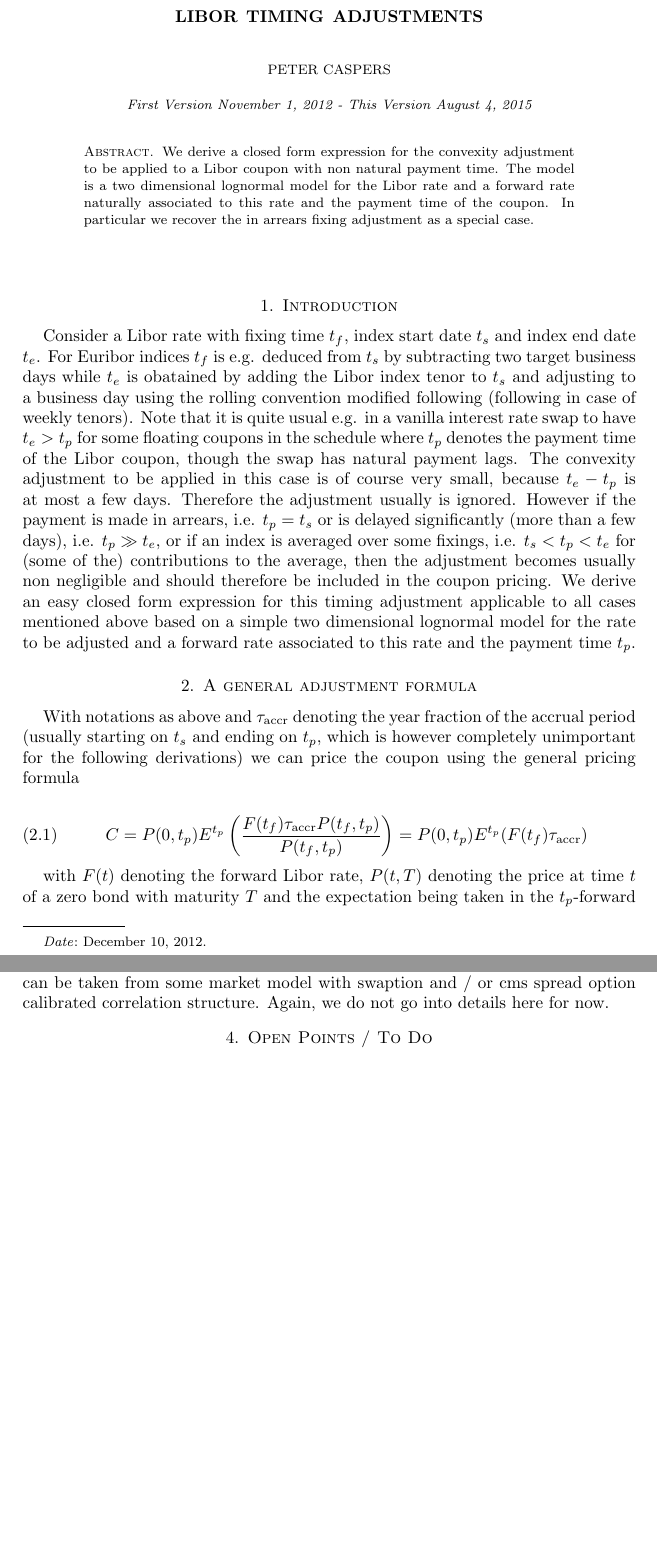
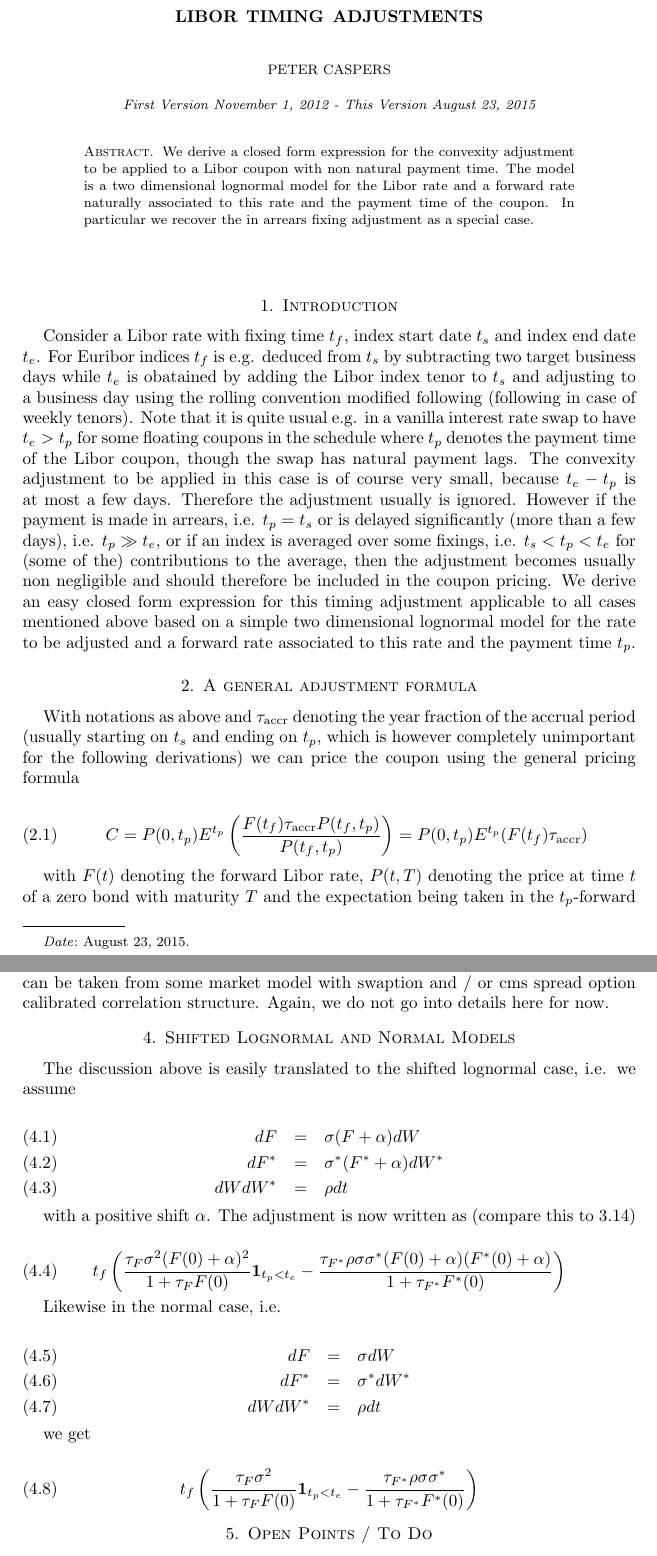
Before and after one commit to svangipu/doc, a LaTeX paper (LiborTimingAdjustments/LiborTimingAdjustments.tex): two parts of pages 1 and 4 of 4, joined at a grey line, cut so that both start at the same text, the shorter picture padded with empty space. Compiled offline with pdfLaTeX.

Commit message:
add normal and shifted lognormal case, fix typo

```diff
--- a/LiborTimingAdjustments/LiborTimingAdjustments.tex
+++ b/LiborTimingAdjustments/LiborTimingAdjustments.tex
@@ -72,8 +72,8 @@
 \title[Libor Timing Adjustments]{Libor Timing Adjustments}
 \author{Peter Caspers}
 \email[Peter Caspers]{pcaspers1973@gmail.com}
-\date{December 10, 2012}
-\dedicatory{First Version November 1, 2012 - This Version August 4, 2015}
+\date{August 23, 2015}
+\dedicatory{First Version November 1, 2012 - This Version August 23, 2015}
 \begin{abstract}
 We derive a closed form expression for the convexity adjustment to be applied to a Libor coupon with non natural
 payment time. The model is a two dimensional lognormal model for the Libor rate and a forward rate
@@ -230,6 +230,37 @@ adjustment is a continuous function in $t_p$ (with all other variables fixed) wi
 
 Concerning the model parameter $\sigma$ the obvious choice is the ATM caplet volatility for the index associated with $F$. For $\sigma^*$ some average
 over the same index caplet volatilities spanning the period of $F^*$ can be choosen, possibly accounting for correlations between the respective forward rates. Similarly the model parameter $\rho$ can be taken from some market model with swaption and / or cms spread option calibrated correlation structure. Again, we do not go into details here for now.
+
+\section{Shifted Lognormal and Normal Models}
+
+The discussion above is easily translated to the shifted lognormal case, i.e. we assume
+
+\begin{eqnarray}\label{model_sln}
+dF &=& \sigma (F+\alpha) dW \\
+dF^* &=& \sigma^* (F^*+\alpha) dW^* \\
+dW dW^* &=& \rho dt
+\end{eqnarray}
+
+with a positive shift $\alpha$. The adjustment is now written as (compare this to \ref{adjustment})
+
+\begin{equation}
+t_f\left(\frac{\tau_F \sigma^2 (F(0)+\alpha)^2}{1+\tau_F F(0)} \textbf{1}_{t_p<t_e} - \frac{\tau_{F^*} \rho\sigma\sigma^*(F(0)+\alpha)(F^*(0)+\alpha)}{1+\tau_{F^*} F^*(0)}\right)
+\end{equation}
+
+Likewise in the normal case, i.e.
+
+\begin{eqnarray}\label{model_n}
+dF &=& \sigma dW \\
+dF^* &=& \sigma^* dW^* \\
+dW dW^* &=& \rho dt
+\end{eqnarray}
+
+we get
+
+\begin{equation}
+t_f\left(\frac{\tau_F \sigma^2}{1+\tau_F F(0)} \textbf{1}_{t_p<t_e} - \frac{\tau_{F^*} \rho\sigma\sigma^*}{1+\tau_{F^*} F^*(0)}\right)
+\end{equation}
+
 
 \section{Open Points / To Do}
 
```
Also changed, not shown: LiborTimingAdjustments/LiborTimingAdjustments.pdf, LiborTimingAdjustments/LiborTimingAdjustments.tex (6 more changed lines), 2 other files.
